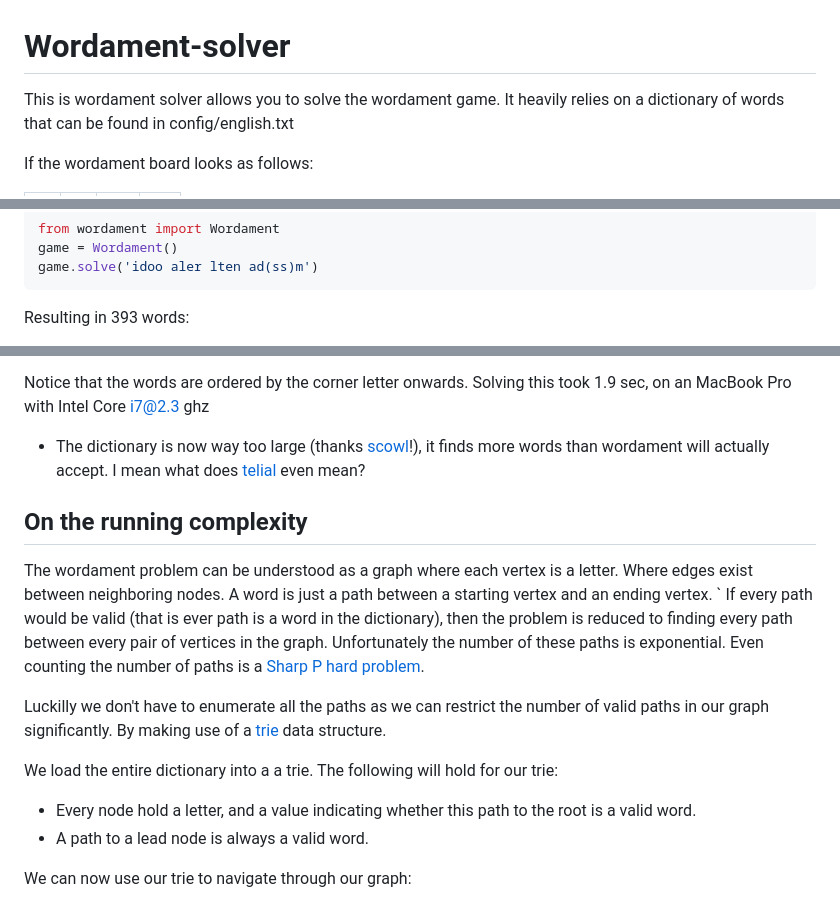
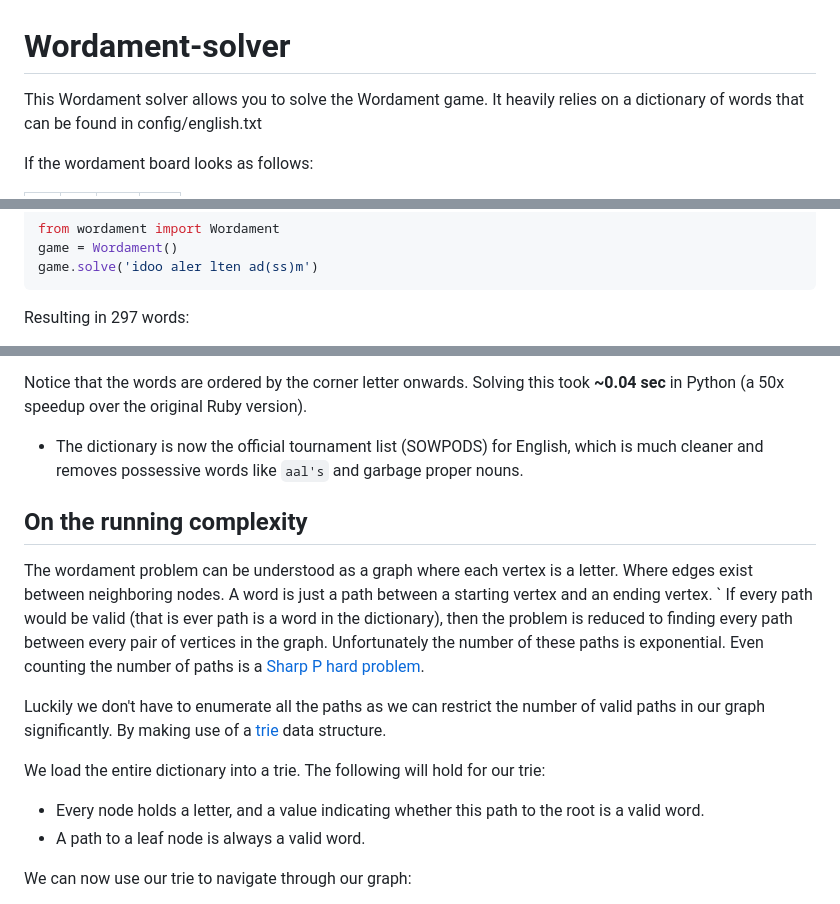
Before and after one commit to pokowaka/wordament-solver, a Markdown page: README.md, 3 parts joined by grey strips. Drawn GitHub-style.

Commit message:
Fix grammar, typos, and outdated benchmark statistics in README.md

````diff
--- a/README.md
+++ b/README.md
@@ -1,6 +1,6 @@
 # Wordament-solver
 
-This is wordament solver allows you to solve the wordament game. It
+This Wordament solver allows you to solve the Wordament game. It
 heavily relies on a dictionary of words that can be found in
 config/english.txt
 
@@ -21,5 +21,5 @@ from wordament import Wordament
 game = Wordament()
 game.solve('idoo aler lten ad(ss)m')
 ```
-Resulting in 393 words:
+Resulting in 297 words:
 
@@ -27,12 +27,9 @@ Resulting in 393 words:
 
 Notice that the words are ordered by the corner letter onwards.
-Solving this took 1.9 sec, on an MacBook Pro with Intel Core i7@2.3 ghz
+Solving this took **~0.04 sec** in Python (a 50x speedup over the original Ruby version).
 
 
-* The dictionary is now way too large (thanks
-  [scowl](http://wordlist.aspell.net/)!), it finds more words than
-wordament will actually accept. I mean what does
-[telial](http://www.thefreedictionary.com/telial) even mean?
+* The dictionary is now the official tournament list (SOWPODS) for English, which is much cleaner and removes possessive words like `aal's` and garbage proper nouns.
 
 ## On the running complexity
 
@@ -47,16 +44,16 @@ paths is exponential. Even counting the number of paths is a [Sharp
 P](https://en.wikipedia.org/wiki/Sharp-P) [hard
 problem](http://jgaa.info/accepted/2007/RobertsKroese2007.11.1.pdf).
 
-Luckilly we don't have to enumerate all the paths as we can restrict the
+Luckily we don't have to enumerate all the paths as we can restrict the
 number of valid paths in our graph significantly. By making use of a
 [trie](https://en.wikipedia.org/wiki/Trie) data structure.
 
-We load the entire dictionary into a a trie. The following will hold for
+We load the entire dictionary into a trie. The following will hold for
 our trie:
 
-- Every node hold a letter, and a value indicating whether this path to
+- Every node holds a letter, and a value indicating whether this path to
   the root is a valid word.
-- A path to a lead node is always a valid word.
+- A path to a leaf node is always a valid word.
 
 We can now use our trie to navigate through our graph:
 
````
Also changed, not shown: other parts of README.md (+1 -1 lines).
